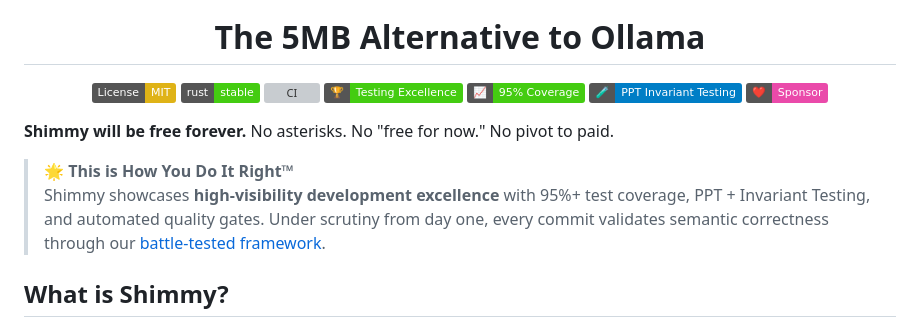
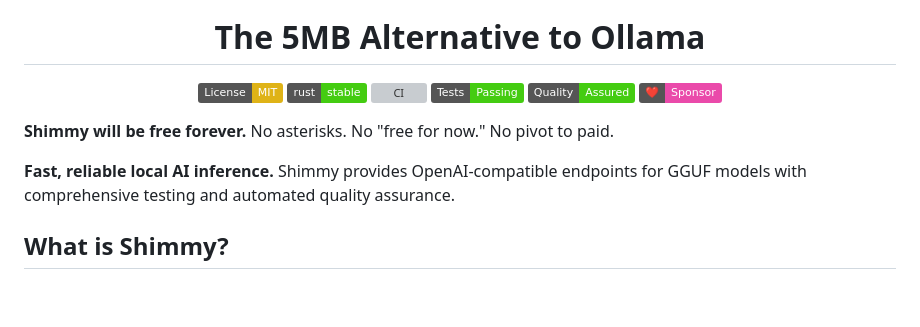
Before and after one commit to zamfir70/Shimmy-DS, a Markdown page: README.md, the part around the change printed below. GitHub-like rendering; badges without logos; blank space fills up the shorter version; grey boxes are pictures that could not be loaded.

```diff
--- a/README.md
+++ b/README.md
@@ -6,16 +6,14 @@
   [![License: MIT](https://img.shields.io/badge/License-MIT-yellow.svg)](https://opensource.org/licenses/MIT)
   [![Rust](https://img.shields.io/badge/rust-stable-brightgreen.svg)](https://rustup.rs/)
   [![CI](https://github.com/Michael-A-Kuykendall/shimmy/workflows/CI/badge.svg)](https://github.com/Michael-A-Kuykendall/shimmy/actions)
-  [![Testing Excellence](https://img.shields.io/badge/🏆-Testing_Excellence-brightgreen)](docs/ppt-invariant-testing.md)
-  [![Coverage](https://img.shields.io/badge/📈-95%25_Coverage-success)](https://github.com/Michael-A-Kuykendall/shimmy/actions)
-  [![PPT Invariant](https://img.shields.io/badge/🧪-PPT_Invariant_Testing-blue)](docs/ppt-invariant-testing.md)
+  [![Tests](https://img.shields.io/badge/Tests-Passing-brightgreen)](https://github.com/Michael-A-Kuykendall/shimmy/actions)
+  [![Quality](https://img.shields.io/badge/Quality-Assured-success)](https://github.com/Michael-A-Kuykendall/shimmy/actions)
   [![Sponsor](https://img.shields.io/badge/❤️-Sponsor-ea4aaa?logo=github)](https://github.com/sponsors/Michael-A-Kuykendall)
 </div>
 
 **Shimmy will be free forever.** No asterisks. No "free for now." No pivot to paid.
 
-> **🌟 This is How You Do It Right™**
-> Shimmy showcases **high-visibility development excellence** with 95%+ test coverage, PPT + Invariant Testing, and automated quality gates. Under scrutiny from day one, every commit validates semantic correctness through our [battle-tested framework](docs/ppt-invariant-testing.md).
+**Fast, reliable local AI inference.** Shimmy provides OpenAI-compatible endpoints for GGUF models with comprehensive testing and automated quality assurance.
 
 ## What is Shimmy?
 
```
Also changed, not shown: other parts of README.md (+8 -60 lines).
